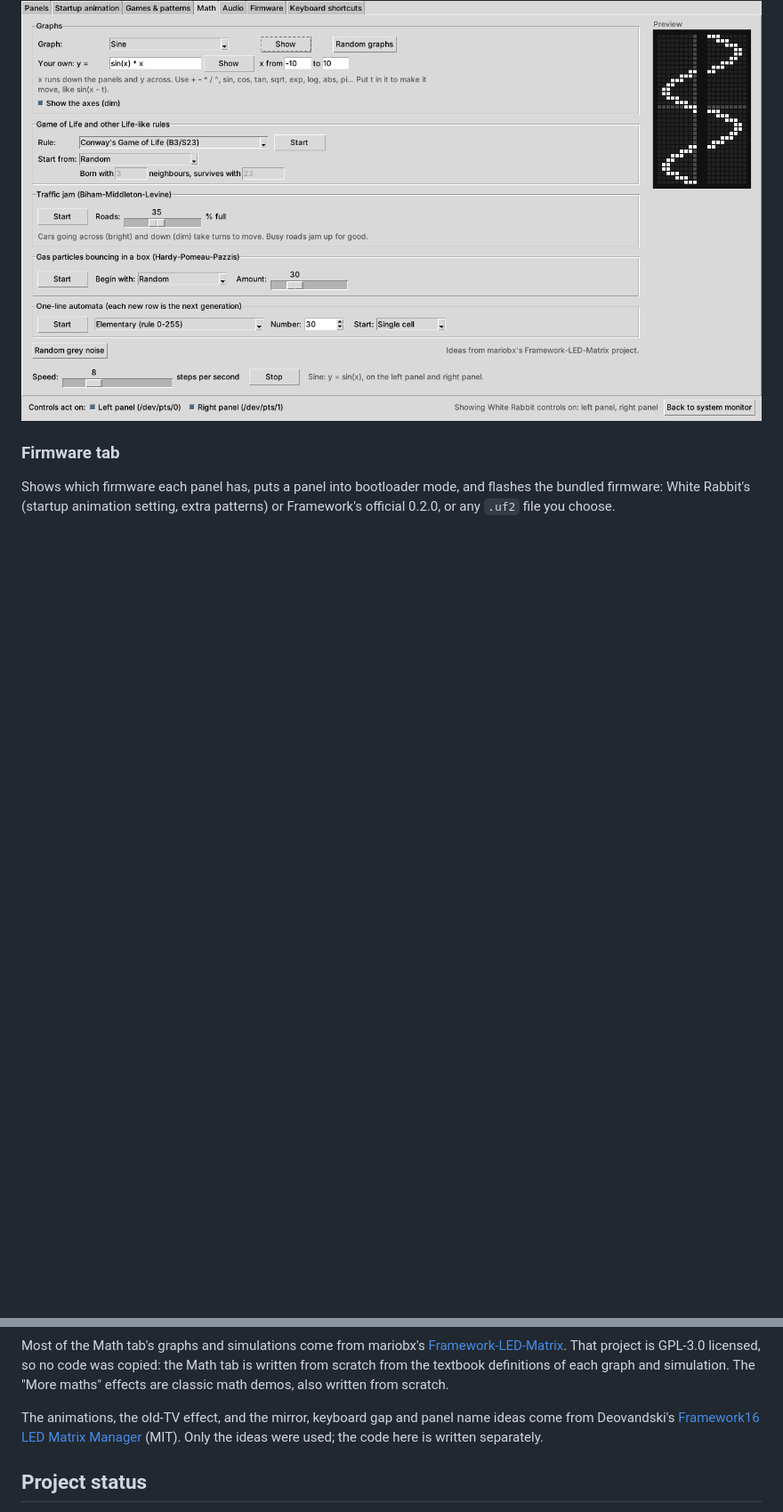
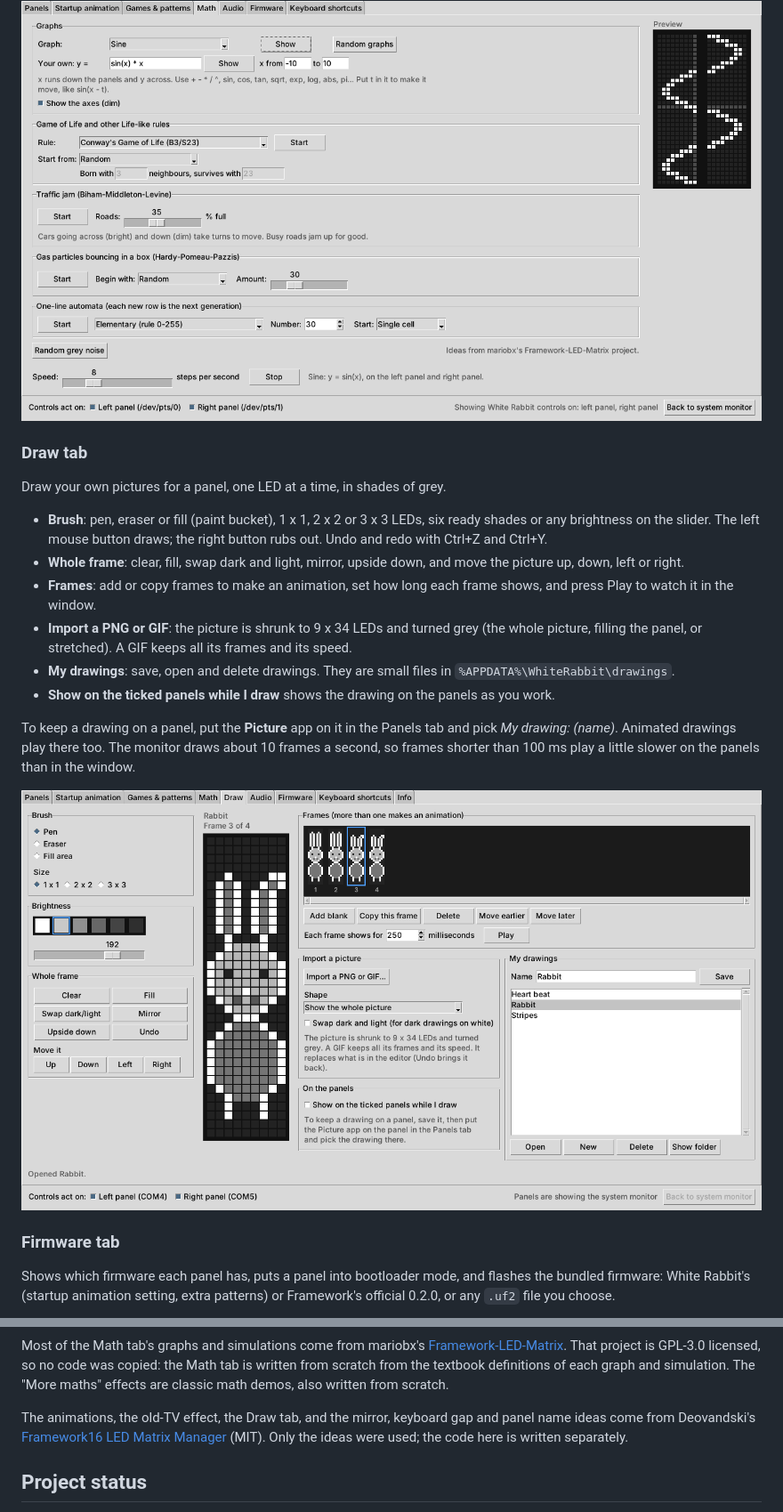
Before and after one commit to kingof9x/white-rabbit-framework-matrix, a Markdown page: README.md, 2 parts joined by grey strips. Shown at 89% size. Drawn GitHub-style; pictures changed too: docs/screenshots/white-rabbit-draw.png (added); blank space fills up the shorter version.

```diff
--- a/README.md
+++ b/README.md
@@ -163,6 +164,32 @@ names. Identify panels (Panels tab or tray menu) then shows the first five
 letters of each name on the panel for two seconds before the app names.
 
 ![The Math tab](docs/screenshots/white-rabbit-math.png)
+
+### Draw tab
+
+Draw your own pictures for a panel, one LED at a time, in shades of grey.
+
+- **Brush**: pen, eraser or fill (paint bucket), 1 x 1, 2 x 2 or 3 x 3 LEDs,
+  six ready shades or any brightness on the slider. The left mouse button
+  draws; the right button rubs out. Undo and redo with Ctrl+Z and Ctrl+Y.
+- **Whole frame**: clear, fill, swap dark and light, mirror, upside down, and
+  move the picture up, down, left or right.
+- **Frames**: add or copy frames to make an animation, set how long each
+  frame shows, and press Play to watch it in the window.
+- **Import a PNG or GIF**: the picture is shrunk to 9 x 34 LEDs and turned
+  grey (the whole picture, filling the panel, or stretched). A GIF keeps all
+  its frames and its speed.
+- **My drawings**: save, open and delete drawings. They are small files in
+  `%APPDATA%\WhiteRabbit\drawings`.
+- **Show on the ticked panels while I draw** shows the drawing on the panels
+  as you work.
+
+To keep a drawing on a panel, put the **Picture** app on it in the Panels tab
+and pick *My drawing: (name)*. Animated drawings play there too. The monitor
+draws about 10 frames a second, so frames shorter than 100 ms play a little
+slower on the panels than in the window.
+
+![The Draw tab](docs/screenshots/white-rabbit-draw.png)
 
 ### Firmware tab
 
@@ -308,8 +335,8 @@ project is GPL-3.0 licensed, so no code was copied: the Math tab is written
 from scratch from the textbook definitions of each graph and simulation. The
 "More maths" effects are classic math demos, also written from scratch.
 
-The animations, the old-TV effect, and the mirror, keyboard gap and panel name
-ideas come from Deovandski's
+The animations, the old-TV effect, the Draw tab, and the mirror, keyboard gap
+and panel name ideas come from Deovandski's
 [Framework16 LED Matrix Manager](https://github.com/Deovandski/Deo-s-Framework16-LED-Matrix-Manager)
 (MIT). Only the ideas were used; the code here is written separately.
 
```
Also changed, not shown: other parts of README.md (+2 -1 lines), 10 other files.
